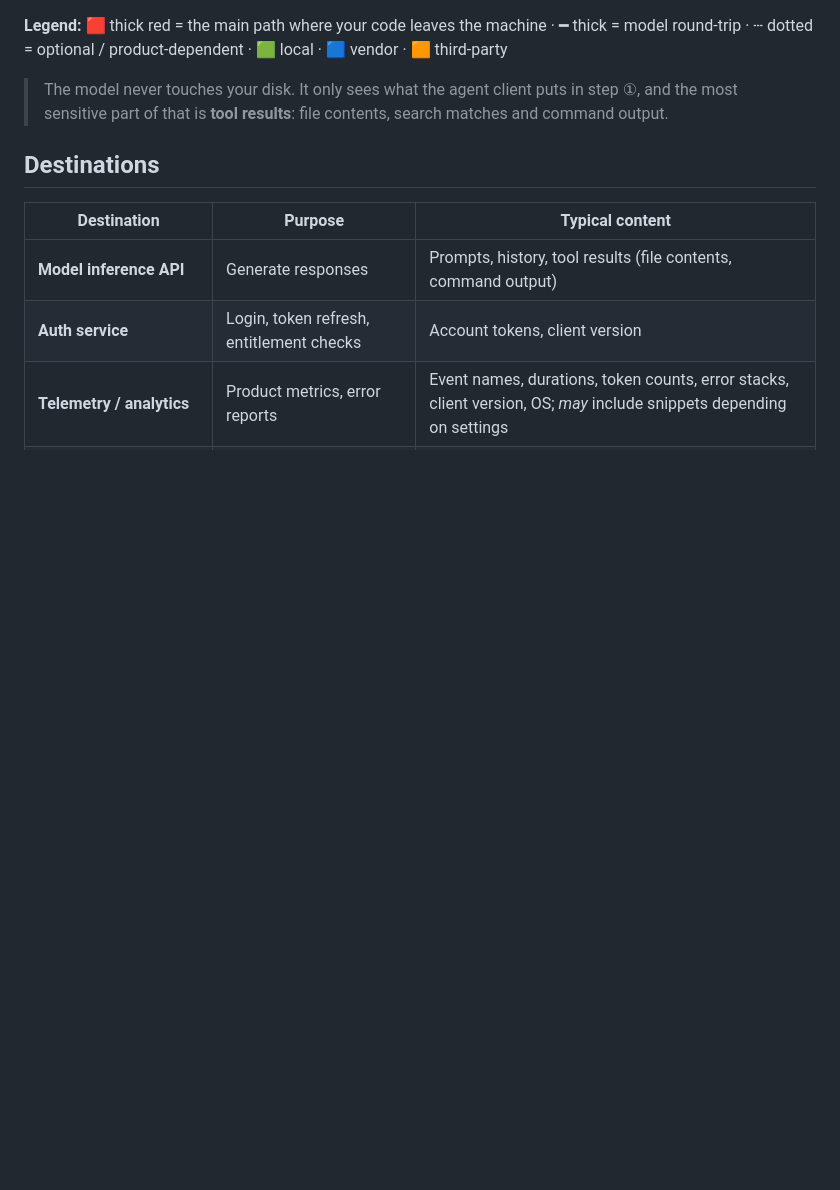
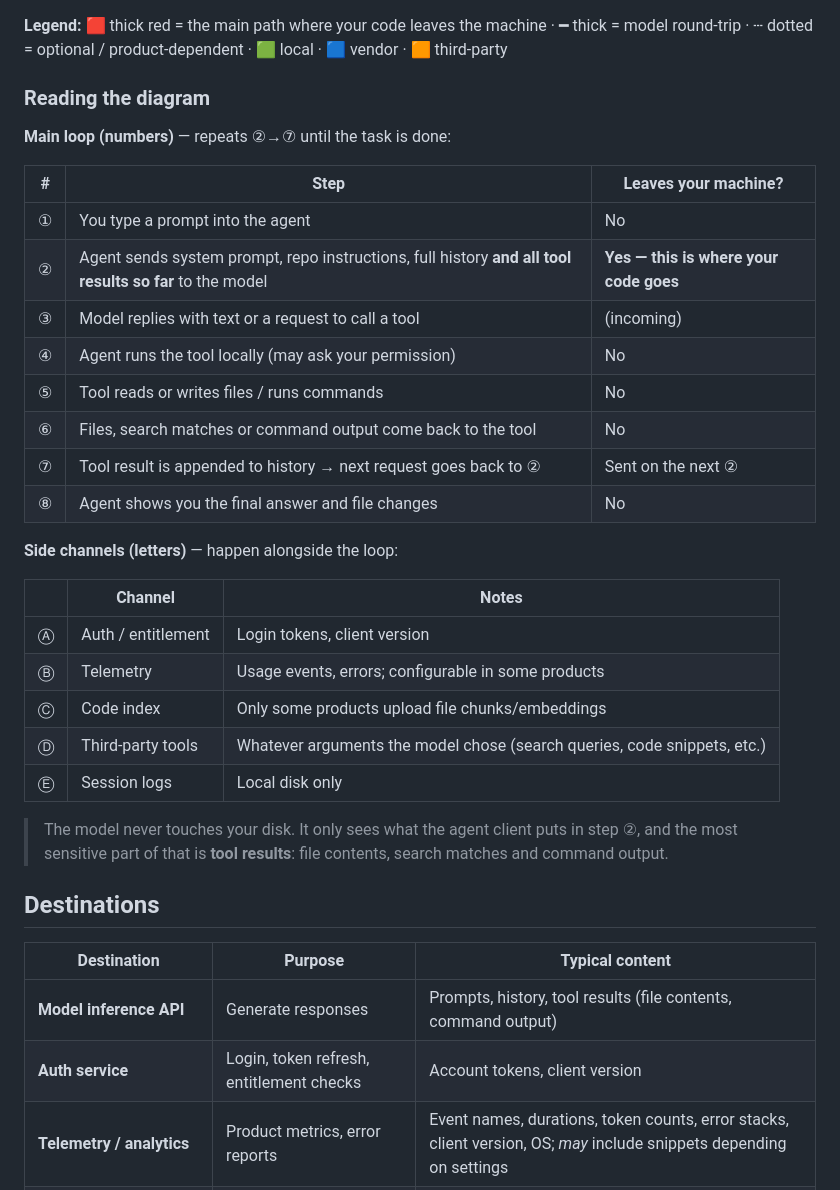
Before and after one commit to ashutoshbang/how-coding-agents-work, a Markdown page: docs/data-flow.md, the part around one of its changes. GitHub-like rendering; blank space fills up the shorter version.

```diff
--- a/docs/data-flow.md
+++ b/docs/data-flow.md
@@ -58,7 +58,32 @@ flowchart LR
 
 **Legend:** 🟥 thick red = the main path where your code leaves the machine · ━ thick = model round-trip · ┄ dotted = optional / product-dependent · 🟩 local · 🟦 vendor · 🟧 third-party
 
-> The model never touches your disk. It only sees what the agent client puts in step ①, and the most sensitive part of that is **tool results**: file contents, search matches and command output.
+### Reading the diagram
+
+**Main loop (numbers)** — repeats ②→⑦ until the task is done:
+
+| # | Step | Leaves your machine? |
+|---|------|----------------------|
+| ① | You type a prompt into the agent | No |
+| ② | Agent sends system prompt, repo instructions, full history **and all tool results so far** to the model | **Yes — this is where your code goes** |
+| ③ | Model replies with text or a request to call a tool | (incoming) |
+| ④ | Agent runs the tool locally (may ask your permission) | No |
+| ⑤ | Tool reads or writes files / runs commands | No |
+| ⑥ | Files, search matches or command output come back to the tool | No |
+| ⑦ | Tool result is appended to history → next request goes back to ② | Sent on the next ② |
+| ⑧ | Agent shows you the final answer and file changes | No |
+
+**Side channels (letters)** — happen alongside the loop:
+
+| | Channel | Notes |
+|---|---------|-------|
+| Ⓐ | Auth / entitlement | Login tokens, client version |
+| Ⓑ | Telemetry | Usage events, errors; configurable in some products |
+| Ⓒ | Code index | Only some products upload file chunks/embeddings |
+| Ⓓ | Third-party tools | Whatever arguments the model chose (search queries, code snippets, etc.) |
+| Ⓔ | Session logs | Local disk only |
+
+> The model never touches your disk. It only sees what the agent client puts in step ②, and the most sensitive part of that is **tool results**: file contents, search matches and command output.
 
 ## Destinations
 
```
Also changed, not shown: other parts of docs/data-flow.md (+14 -14 lines), README.md (+1 -1 lines), docs/images/data-flow.png.
